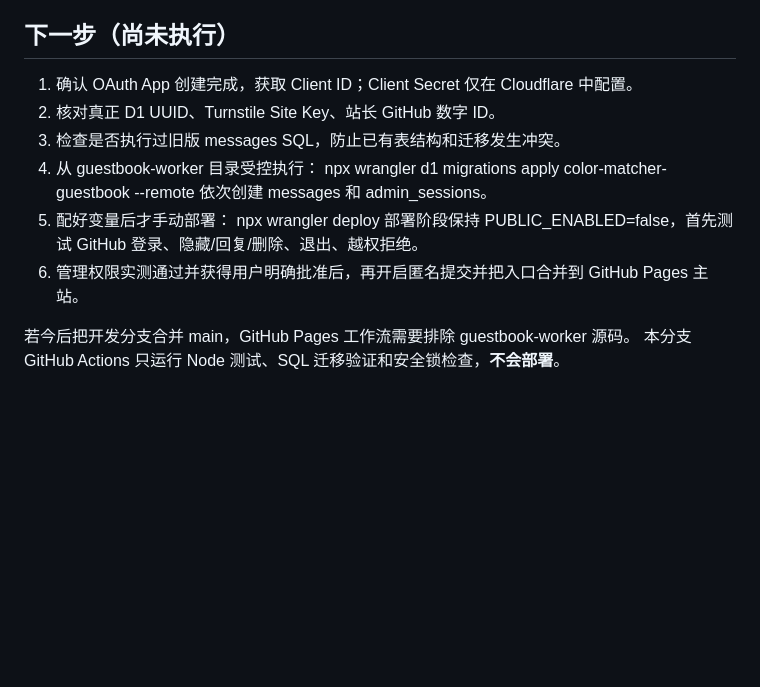
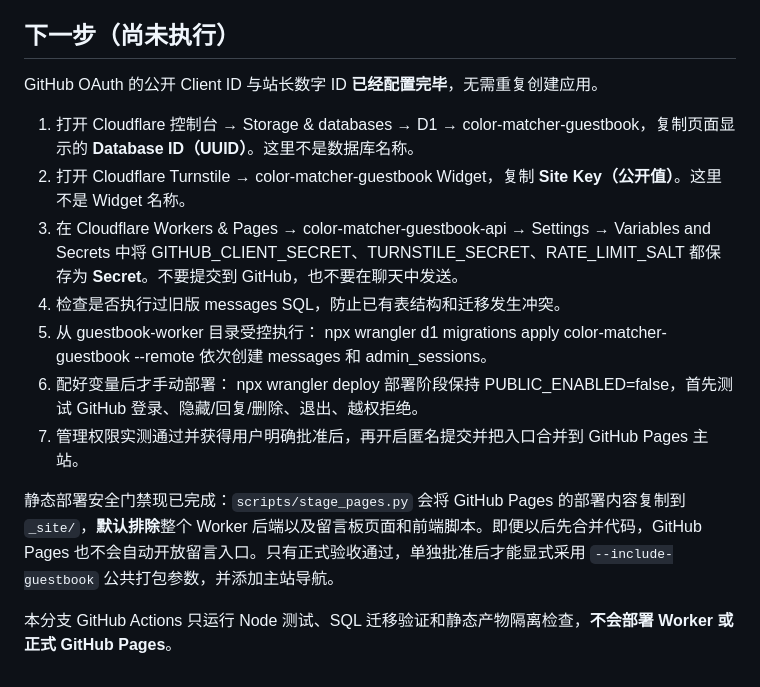
Before and after one commit to invoidstar/color-matcher, a Markdown page: guestbook-worker/README.md, the part around the change. GitHub-like rendering; blank space fills up the shorter version.

Commit message:
Clarify remaining Cloudflare setup and safe static release staging

```diff
--- a/guestbook-worker/README.md
+++ b/guestbook-worker/README.md
@@ -84,16 +84,20 @@ Session Cookie 设置 Secure、HttpOnly、SameSite=Lax；D1 只存储哈希。OA
 
 ## 下一步（尚未执行）
 
-1. 确认 OAuth App 创建完成，获取 Client ID；Client Secret 仅在 Cloudflare 中配置。
-2. 核对真正 D1 UUID、Turnstile Site Key、站长 GitHub 数字 ID。
-3. 检查是否执行过旧版 messages SQL，防止已有表结构和迁移发生冲突。
-4. 从 guestbook-worker 目录受控执行：
+GitHub OAuth 的公开 Client ID 与站长数字 ID **已经配置完毕**，无需重复创建应用。
+
+1. 打开 Cloudflare 控制台 → Storage & databases → D1 → color-matcher-guestbook，复制页面显示的 **Database ID（UUID）**。这里不是数据库名称。
+2. 打开 Cloudflare Turnstile → color-matcher-guestbook Widget，复制 **Site Key（公开值）**。这里不是 Widget 名称。
+3. 在 Cloudflare Workers & Pages → color-matcher-guestbook-api → Settings → Variables and Secrets 中将 GITHUB_CLIENT_SECRET、TURNSTILE_SECRET、RATE_LIMIT_SALT 都保存为 **Secret**。不要提交到 GitHub，也不要在聊天中发送。
+4. 检查是否执行过旧版 messages SQL，防止已有表结构和迁移发生冲突。
+5. 从 guestbook-worker 目录受控执行：
    npx wrangler d1 migrations apply color-matcher-guestbook --remote
    依次创建 messages 和 admin_sessions。
-5. 配好变量后才手动部署：
+6. 配好变量后才手动部署：
    npx wrangler deploy
    部署阶段保持 PUBLIC_ENABLED=false，首先测试 GitHub 登录、隐藏/回复/删除、退出、越权拒绝。
-6. 管理权限实测通过并获得用户明确批准后，再开启匿名提交并把入口合并到 GitHub Pages 主站。
+7. 管理权限实测通过并获得用户明确批准后，再开启匿名提交并把入口合并到 GitHub Pages 主站。
 
-若今后把开发分支合并 main，GitHub Pages 工作流需要排除 guestbook-worker 源码。
-本分支 GitHub Actions 只运行 Node 测试、SQL 迁移验证和安全锁检查，**不会部署**。
+静态部署安全门禁现已完成：`scripts/stage_pages.py` 会将 GitHub Pages 的部署内容复制到 `_site/`，**默认排除**整个 Worker 后端以及留言板页面和前端脚本。即便以后先合并代码，GitHub Pages 也不会自动开放留言入口。只有正式验收通过，单独批准后才能显式采用 `--include-guestbook` 公共打包参数，并添加主站导航。
+
+本分支 GitHub Actions 只运行 Node 测试、SQL 迁移验证和静态产物隔离检查，**不会部署 Worker 或正式 GitHub Pages**。
```
